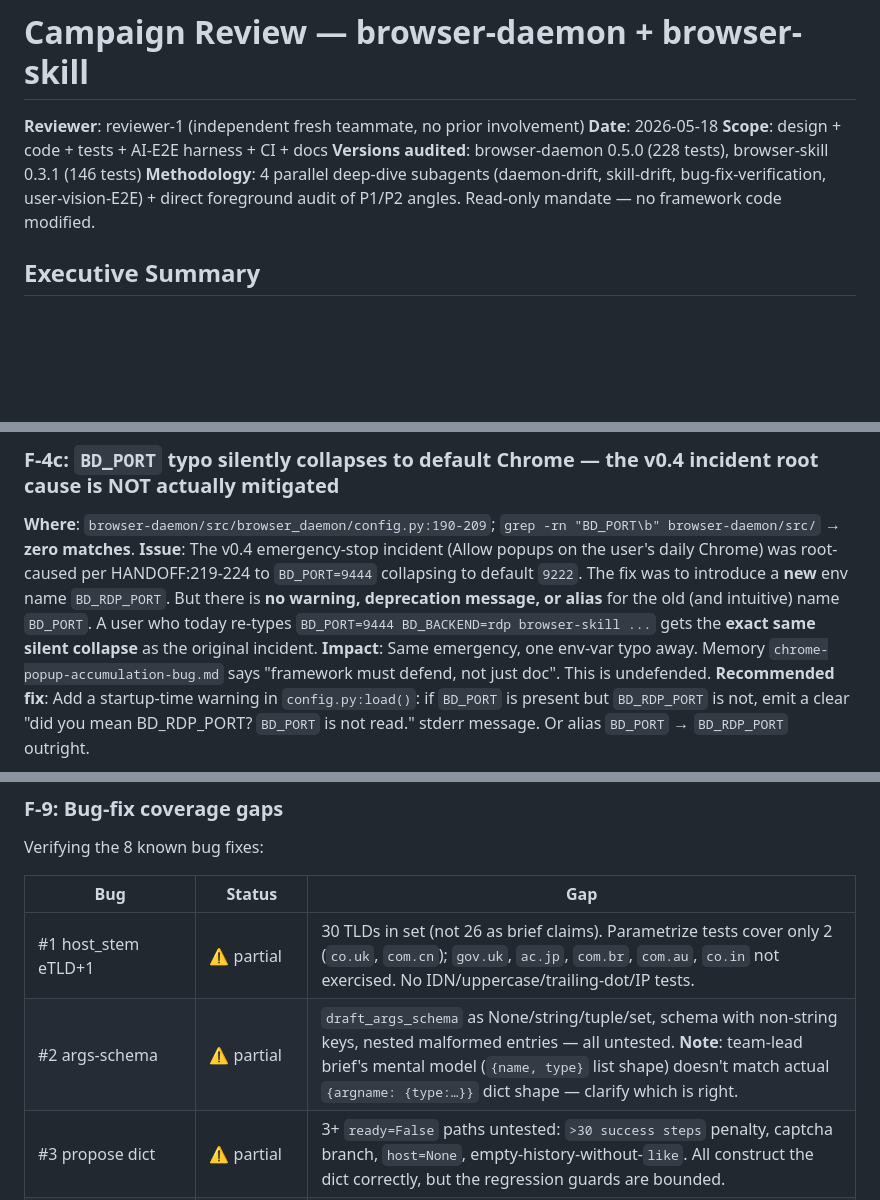
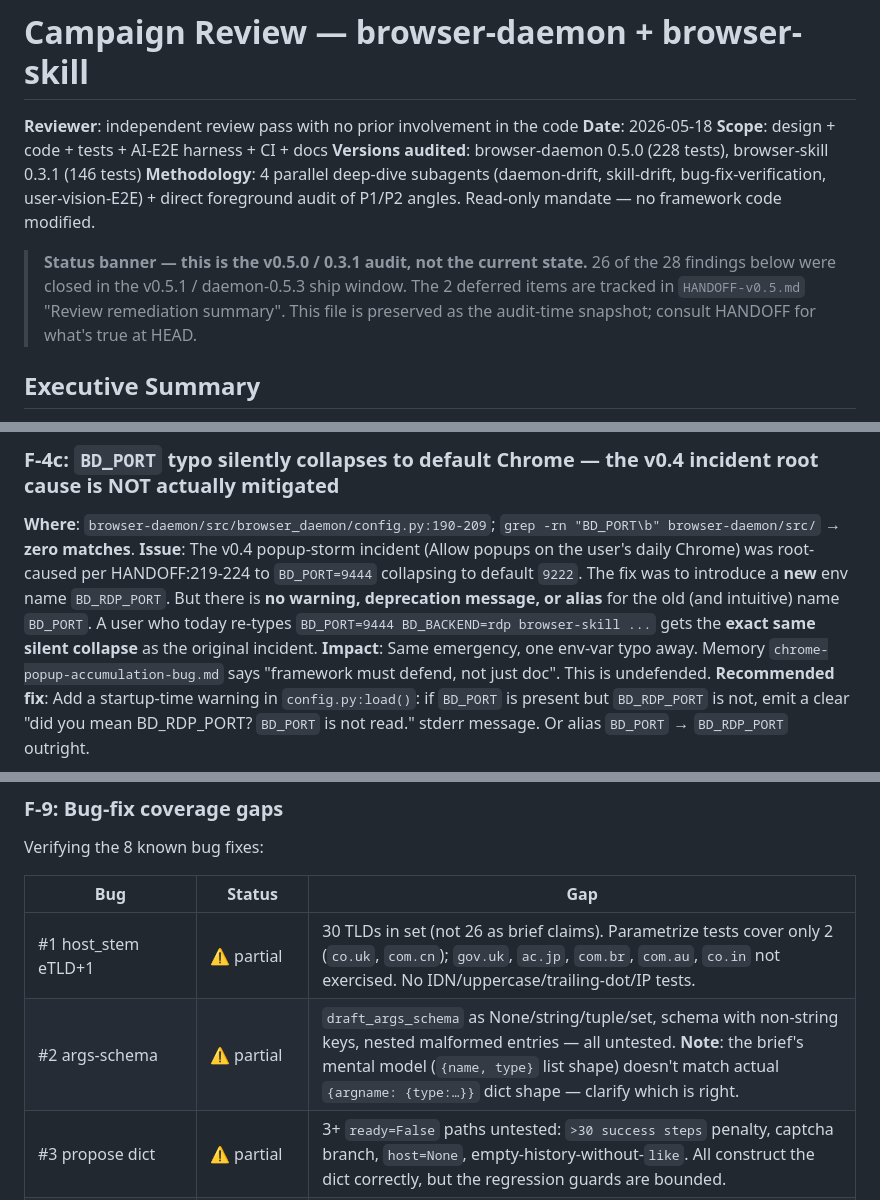
Before and after one commit to broven/browserwright, a Markdown page: REVIEW.md, 3 parts joined by grey strips. GitHub-like rendering; blank space fills up the shorter version.

```diff
--- a/REVIEW.md
+++ b/REVIEW.md
@@ -1,10 +1,16 @@
 # Campaign Review — browser-daemon + browser-skill
 
-**Reviewer**: reviewer-1 (independent fresh teammate, no prior involvement)
+**Reviewer**: independent review pass with no prior involvement in the code
 **Date**: 2026-05-18
 **Scope**: design + code + tests + AI-E2E harness + CI + docs
 **Versions audited**: browser-daemon 0.5.0 (228 tests), browser-skill 0.3.1 (146 tests)
 **Methodology**: 4 parallel deep-dive subagents (daemon-drift, skill-drift, bug-fix-verification, user-vision-E2E) + direct foreground audit of P1/P2 angles. Read-only mandate — no framework code modified.
+
+> **Status banner — this is the v0.5.0 / 0.3.1 audit, not the current state.**
+> 26 of the 28 findings below were closed in the v0.5.1 / daemon-0.5.3 ship
+> window. The 2 deferred items are tracked in `HANDOFF-v0.5.md` "Review
+> remediation summary". This file is preserved as the audit-time snapshot;
+> consult HANDOFF for what's true at HEAD.
 
 ## Executive Summary
 
@@ -75,7 +81,7 @@ doctor.py:22            SCHEMA_VERSION = 1           # unchanged
 ### F-4c: `BD_PORT` typo silently collapses to default Chrome — the v0.4 incident root cause is NOT actually mitigated
 
 **Where**: `browser-daemon/src/browser_daemon/config.py:190-209`; `grep -rn "BD_PORT\b" browser-daemon/src/` → **zero matches**.
-**Issue**: The v0.4 emergency-stop incident (Allow popups on the user's daily Chrome) was root-caused per HANDOFF:219-224 to `BD_PORT=9444` collapsing to default `9222`. The fix was to introduce a **new** env name `BD_RDP_PORT`. But there is **no warning, deprecation message, or alias** for the old (and intuitive) name `BD_PORT`. A user who today re-types `BD_PORT=9444 BD_BACKEND=rdp browser-skill ...` gets the **exact same silent collapse** as the original incident.
+**Issue**: The v0.4 popup-storm incident (Allow popups on the user's daily Chrome) was root-caused per HANDOFF:219-224 to `BD_PORT=9444` collapsing to default `9222`. The fix was to introduce a **new** env name `BD_RDP_PORT`. But there is **no warning, deprecation message, or alias** for the old (and intuitive) name `BD_PORT`. A user who today re-types `BD_PORT=9444 BD_BACKEND=rdp browser-skill ...` gets the **exact same silent collapse** as the original incident.
 **Impact**: Same emergency, one env-var typo away. Memory `chrome-popup-accumulation-bug.md` says "framework must defend, not just doc". This is undefended.
 **Recommended fix**: Add a startup-time warning in `config.py:load()`: if `BD_PORT` is present but `BD_RDP_PORT` is not, emit a clear "did you mean BD_RDP_PORT? `BD_PORT` is not read." stderr message. Or alias `BD_PORT` → `BD_RDP_PORT` outright.
 
@@ -157,7 +163,7 @@ Verifying the 8 known bug fixes:
 | Bug | Status | Gap |
 |---|---|---|
 | #1 host_stem eTLD+1 | ⚠️ partial | 30 TLDs in set (not 26 as brief claims). Parametrize tests cover only 2 (`co.uk`, `com.cn`); `gov.uk`, `ac.jp`, `com.br`, `com.au`, `co.in` not exercised. No IDN/uppercase/trailing-dot/IP tests. |
-| #2 args-schema | ⚠️ partial | `draft_args_schema` as None/string/tuple/set, schema with non-string keys, nested malformed entries — all untested. **Note**: team-lead brief's mental model (`{name, type}` list shape) doesn't match actual `{argname: {type:…}}` dict shape — clarify which is right. |
+| #2 args-schema | ⚠️ partial | `draft_args_schema` as None/string/tuple/set, schema with non-string keys, nested malformed entries — all untested. **Note**: the brief's mental model (`{name, type}` list shape) doesn't match actual `{argname: {type:…}}` dict shape — clarify which is right. |
 | #3 propose dict | ⚠️ partial | 3+ `ready=False` paths untested: `>30 success steps` penalty, captcha branch, `host=None`, empty-history-without-`like`. All construct the dict correctly, but the regression guards are bounded. |
 | #4 dotted-key docs | ✅ thorough | Edge: overwriting non-dict scalar with dotted key silently destroys old value — undocumented. |
 | #5 BD_RDP_PORT | ⚠️ partial | TOML-vs-env precedence not directly tested for the port (only for `default_backend`). |
```
Also changed, not shown: HANDOFF-v0.5.md (+24 -27 lines).
